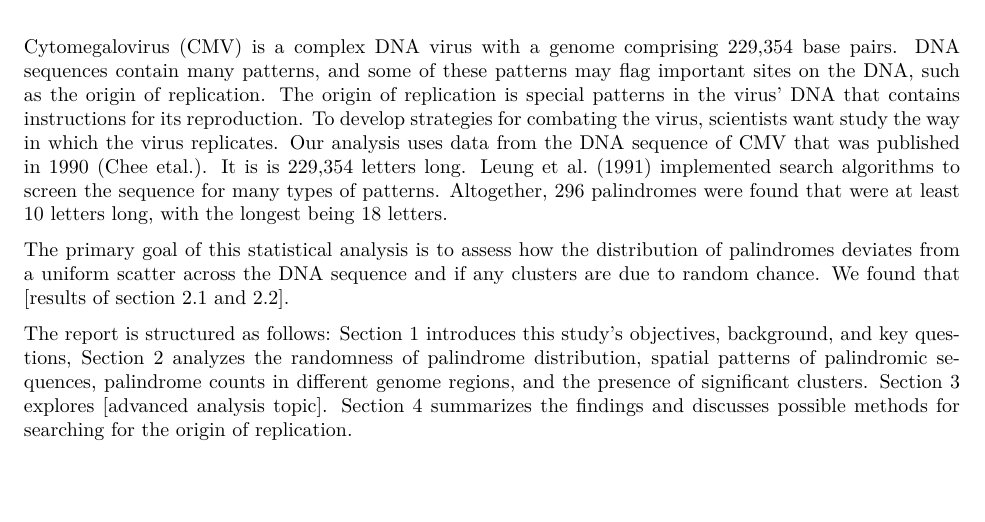
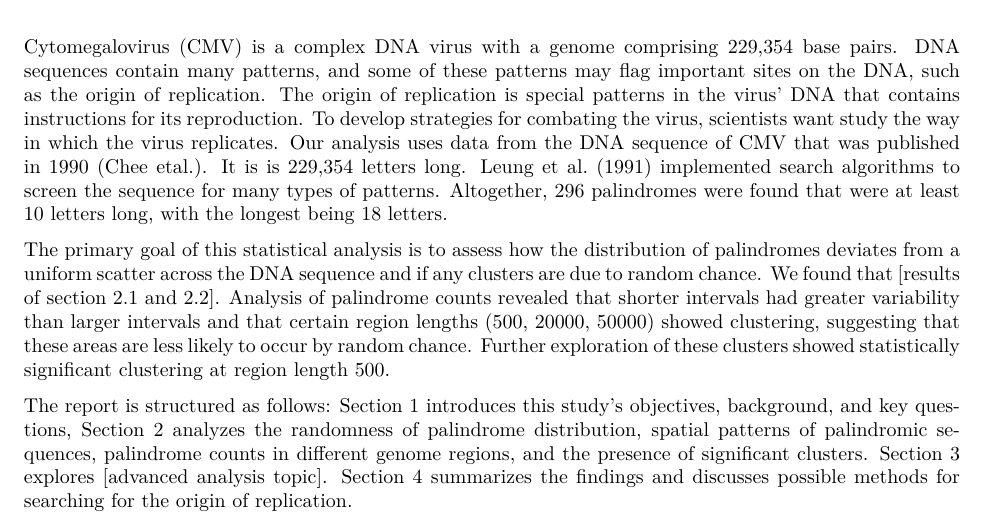
Before and after one commit to sophia-vo/DSC190-HW03, an R Markdown document (hw03.Rmd): part of page 1 of 6, cut so that both start at the same text, the shorter picture padded with empty space. The pictures show the output file hw03.pdf that the author committed with the source.

Commit message:
update introduction

```diff
--- a/hw03.Rmd
+++ b/hw03.Rmd
@@ -19,7 +19,7 @@ num_palindromes <- 296
 
 Cytomegalovirus (CMV) is a complex DNA virus with a genome comprising 229,354 base pairs. DNA sequences contain many patterns, and some of these patterns may flag important sites on the DNA, such as the origin of replication. The origin of replication is special patterns in the virus’ DNA that contains instructions for its reproduction. To develop strategies for combating the virus, scientists want study the way in which the virus replicates. Our analysis uses data from the DNA sequence of CMV that was published in 1990 (Chee etal.). It is is 229,354 letters long. Leung et al. (1991) implemented search algorithms to screen the sequence for many types of patterns. Altogether, 296 palindromes were found that were at least 10 letters long, with the longest being 18 letters.
 
-The primary goal of this statistical analysis is to assess how the distribution of palindromes deviates from a uniform scatter across the DNA sequence and if any clusters are due to random chance. We found that [results of section 2.1 and 2.2].
+The primary goal of this statistical analysis is to assess how the distribution of palindromes deviates from a uniform scatter across the DNA sequence and if any clusters are due to random chance. We found that [results of section 2.1 and 2.2]. Analysis of palindrome counts revealed that shorter intervals had greater variability than larger intervals and that certain region lengths (500, 20000, 50000) showed clustering, suggesting that these areas are less likely to occur by random chance. Further exploration of these clusters showed statistically significant clustering at region length 500.
 
 The report is structured as follows: Section 1 introduces this study's objectives, background, and key questions, Section 2 analyzes the randomness of palindrome distribution, spatial patterns of palindromic sequences, palindrome counts in different genome regions, and the presence of significant clusters. Section 3 explores [advanced analysis topic]. Section 4 summarizes the findings and discusses possible methods for searching for the origin of replication.
 
```
Also changed, not shown: hw03.pdf.
